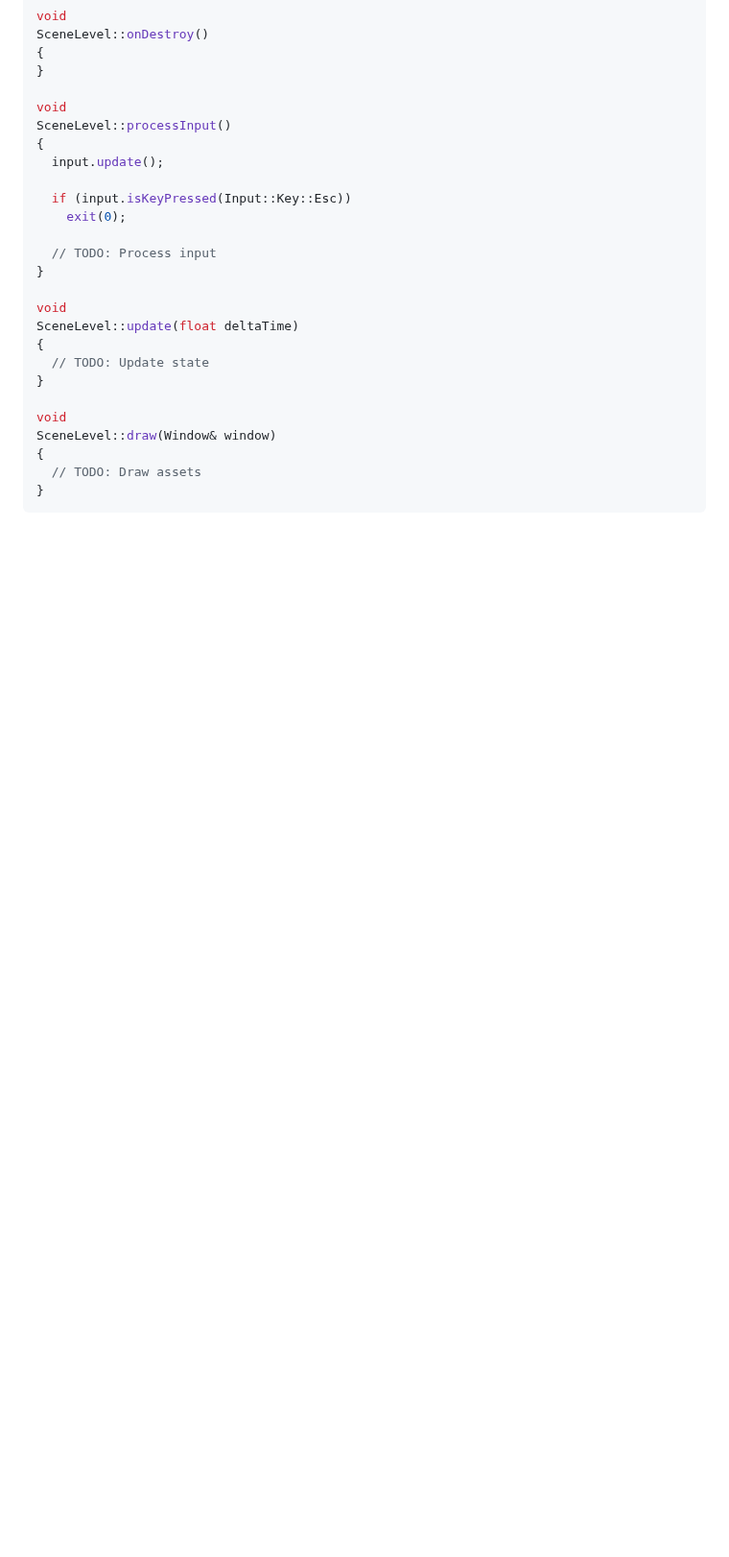
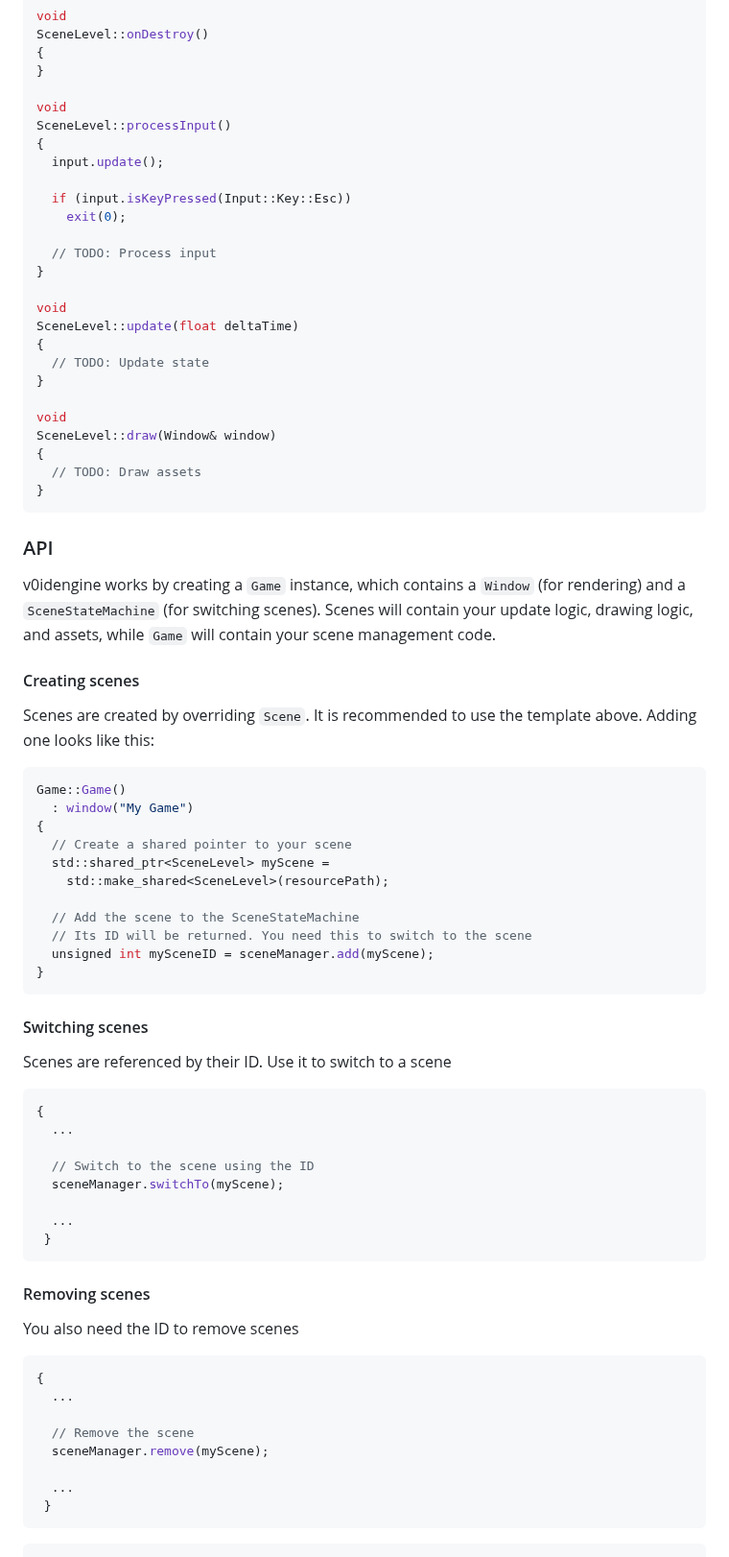
Before and after one commit to v0idzdev/v0idengine, a Markdown page: README.md, the part around the change. Shown at 96% size. Drawn GitHub-style; blank space fills up the shorter version.

````diff
--- a/README.md
+++ b/README.md
@@ -211,3 +211,49 @@ SceneLevel::draw(Window& window)
   // TODO: Draw assets
 }
 ```
+
+### API
+v0idengine works by creating a `Game` instance, which contains a `Window` (for rendering) and a `SceneStateMachine` (for switching scenes). Scenes will contain your update logic, drawing logic, and assets, while `Game` will contain your scene management code.
+
+#### Creating scenes
+Scenes are created by overriding `Scene`. It is recommended to use the template above. Adding one looks like this:
+```cpp
+Game::Game()
+  : window("My Game")
+{
+  // Create a shared pointer to your scene
+  std::shared_ptr<SceneLevel> myScene =
+    std::make_shared<SceneLevel>(resourcePath);
+
+  // Add the scene to the SceneStateMachine
+  // Its ID will be returned. You need this to switch to the scene
+  unsigned int mySceneID = sceneManager.add(myScene);
+}
+```
+
+#### Switching scenes
+Scenes are referenced by their ID. Use it to switch to a scene
+```cpp
+{
+  ...
+
+  // Switch to the scene using the ID
+  sceneManager.switchTo(myScene);
+
+  ...
+ }
+ ```
+
+ #### Removing scenes
+ You also need the ID to remove scenes
+```cpp
+{
+  ...
+
+  // Remove the scene
+  sceneManager.remove(myScene);
+
+  ...
+ }
+ ```
+```
````
